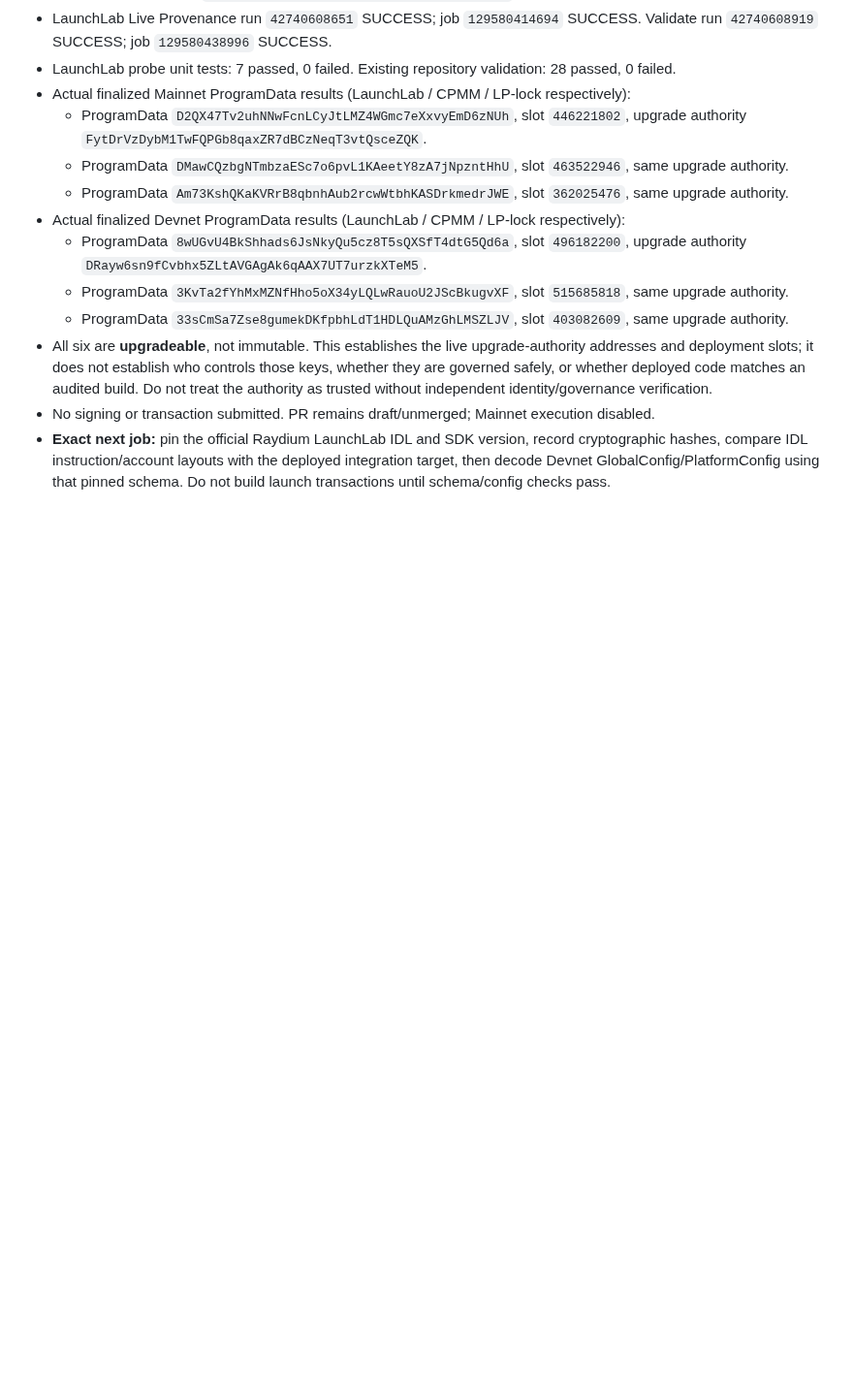
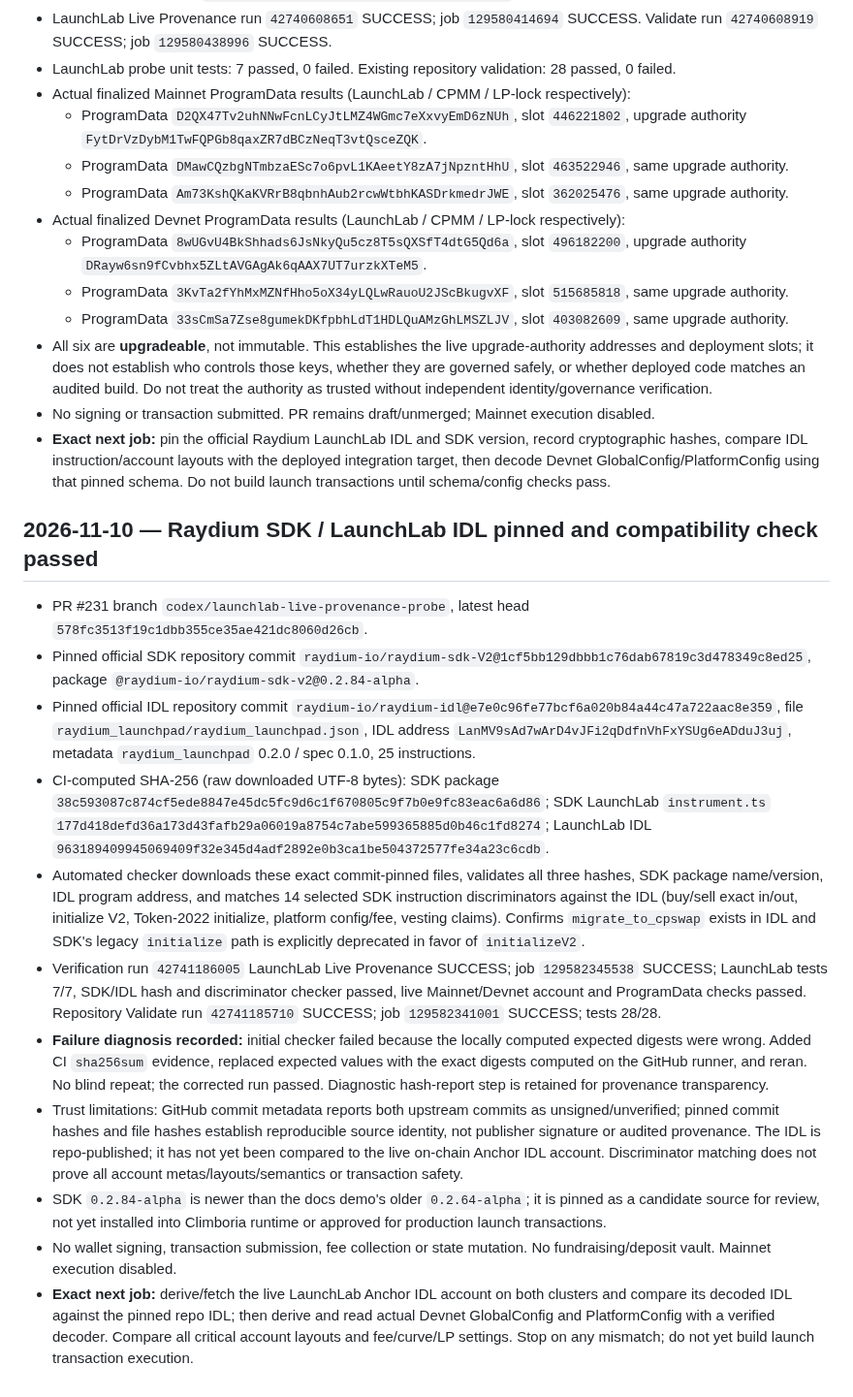
Before and after one commit to CryptoDilis/Climboria, a Markdown page: docs/RELEASE-PRIORITY-2026-11-10.md, the part around the change. Shown at 97% size. Drawn GitHub-style; blank space fills up the shorter version.

Commit message:
docs: record pinned LaunchLab SDK IDL and compatibility verification

```diff
--- a/docs/RELEASE-PRIORITY-2026-11-10.md
+++ b/docs/RELEASE-PRIORITY-2026-11-10.md
@@ -227,3 +227,17 @@ After Portfolio P0 verification and Swap/DEX production gates, audit the actual
 - All six are **upgradeable**, not immutable. This establishes the live upgrade-authority addresses and deployment slots; it does not establish who controls those keys, whether they are governed safely, or whether deployed code matches an audited build. Do not treat the authority as trusted without independent identity/governance verification.
 - No signing or transaction submitted. PR remains draft/unmerged; Mainnet execution disabled.
 - **Exact next job:** pin the official Raydium LaunchLab IDL and SDK version, record cryptographic hashes, compare IDL instruction/account layouts with the deployed integration target, then decode Devnet GlobalConfig/PlatformConfig using that pinned schema. Do not build launch transactions until schema/config checks pass.
+
+
+## 2026-11-10 — Raydium SDK / LaunchLab IDL pinned and compatibility check passed
+- PR #231 branch `codex/launchlab-live-provenance-probe`, latest head `578fc3513f19c1dbb355ce35ae421dc8060d26cb`.
+- Pinned official SDK repository commit `raydium-io/raydium-sdk-V2@1cf5bb129dbbb1c76dab67819c3d478349c8ed25`, package `@raydium-io/raydium-sdk-v2@0.2.84-alpha`.
+- Pinned official IDL repository commit `raydium-io/raydium-idl@e7e0c96fe77bcf6a020b84a44c47a722aac8e359`, file `raydium_launchpad/raydium_launchpad.json`, IDL address `LanMV9sAd7wArD4vJFi2qDdfnVhFxYSUg6eADduJ3uj`, metadata `raydium_launchpad` 0.2.0 / spec 0.1.0, 25 instructions.
+- CI-computed SHA-256 (raw downloaded UTF-8 bytes): SDK package `38c593087c874cf5ede8847e45dc5fc9d6c1f670805c9f7b0e9fc83eac6a6d86`; SDK LaunchLab `instrument.ts` `177d418defd36a173d43fafb29a06019a8754c7abe599365885d0b46c1fd8274`; LaunchLab IDL `963189409945069409f32e345d4adf2892e0b3ca1be504372577fe34a23c6cdb`.
+- Automated checker downloads these exact commit-pinned files, validates all three hashes, SDK package name/version, IDL program address, and matches 14 selected SDK instruction discriminators against the IDL (buy/sell exact in/out, initialize V2, Token-2022 initialize, platform config/fee, vesting claims). Confirms `migrate_to_cpswap` exists in IDL and SDK's legacy `initialize` path is explicitly deprecated in favor of `initializeV2`.
+- Verification run `42741186005` LaunchLab Live Provenance SUCCESS; job `129582345538` SUCCESS; LaunchLab tests 7/7, SDK/IDL hash and discriminator checker passed, live Mainnet/Devnet account and ProgramData checks passed. Repository Validate run `42741185710` SUCCESS; job `129582341001` SUCCESS; tests 28/28.
+- **Failure diagnosis recorded:** initial checker failed because the locally computed expected digests were wrong. Added CI `sha256sum` evidence, replaced expected values with the exact digests computed on the GitHub runner, and reran. No blind repeat; the corrected run passed. Diagnostic hash-report step is retained for provenance transparency.
+- Trust limitations: GitHub commit metadata reports both upstream commits as unsigned/unverified; pinned commit hashes and file hashes establish reproducible source identity, not publisher signature or audited provenance. The IDL is repo-published; it has not yet been compared to the live on-chain Anchor IDL account. Discriminator matching does not prove all account metas/layouts/semantics or transaction safety.
+- SDK `0.2.84-alpha` is newer than the docs demo's older `0.2.64-alpha`; it is pinned as a candidate source for review, not yet installed into Climboria runtime or approved for production launch transactions.
+- No wallet signing, transaction submission, fee collection or state mutation. No fundraising/deposit vault. Mainnet execution disabled.
+- **Exact next job:** derive/fetch the live LaunchLab Anchor IDL account on both clusters and compare its decoded IDL against the pinned repo IDL; then derive and read actual Devnet GlobalConfig and PlatformConfig with a verified decoder. Compare all critical account layouts and fee/curve/LP settings. Stop on any mismatch; do not yet build launch transaction execution.
```
